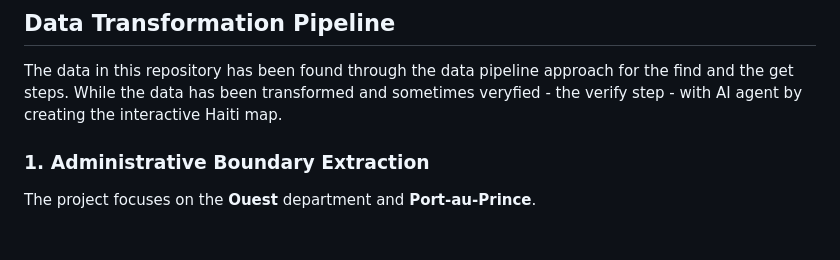
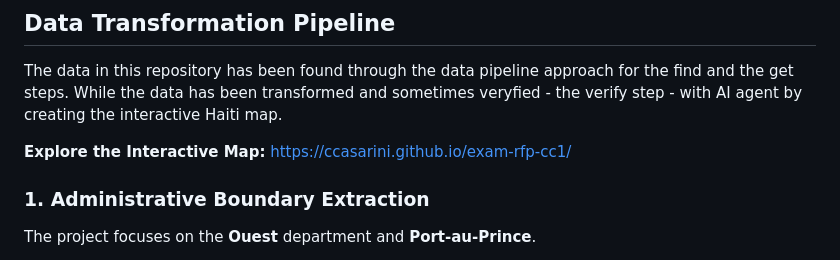
Before and after one commit to ccasarini/exam-rfp-cc1, a Markdown page: README.md, the part around the change. Drawn GitHub-style; blank space fills up the shorter version.

Commit message:
docs: add link to interactive map on GitHub Pages

```diff
--- a/README.md
+++ b/README.md
@@ -6,6 +6,8 @@ This repository contains the data and processing pipeline for a geospatial analy
 ## Data Transformation Pipeline
 
 The data in this repository has been found through the data pipeline approach for the find and the get steps. While the data has been transformed and sometimes veryfied - the verify step -  with AI agent by creating the interactive Haiti map.
+
+**Explore the Interactive Map:** [https://ccasarini.github.io/exam-rfp-cc1/](https://ccasarini.github.io/exam-rfp-cc1/)
 
 ### 1. Administrative Boundary Extraction
 The project focuses on the **Ouest** department and **Port-au-Prince**.
```
